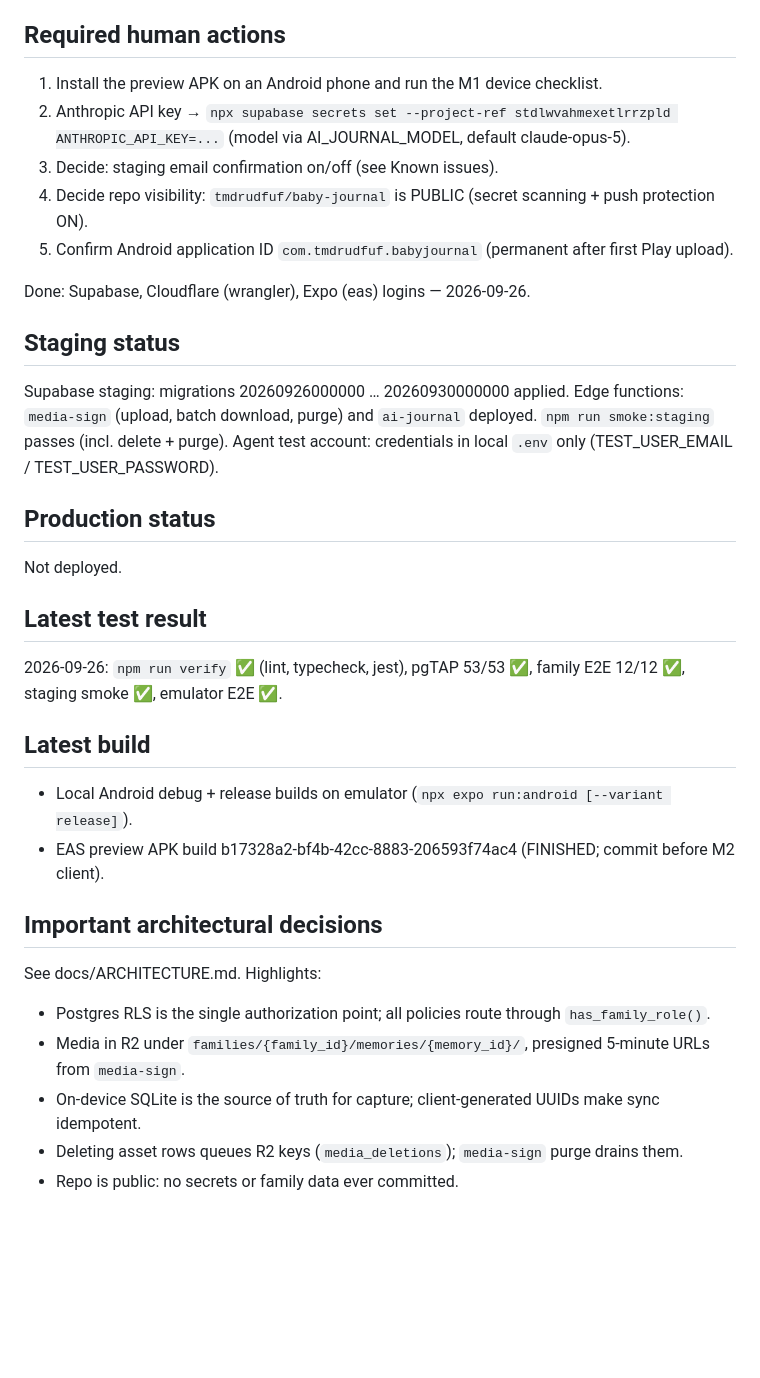
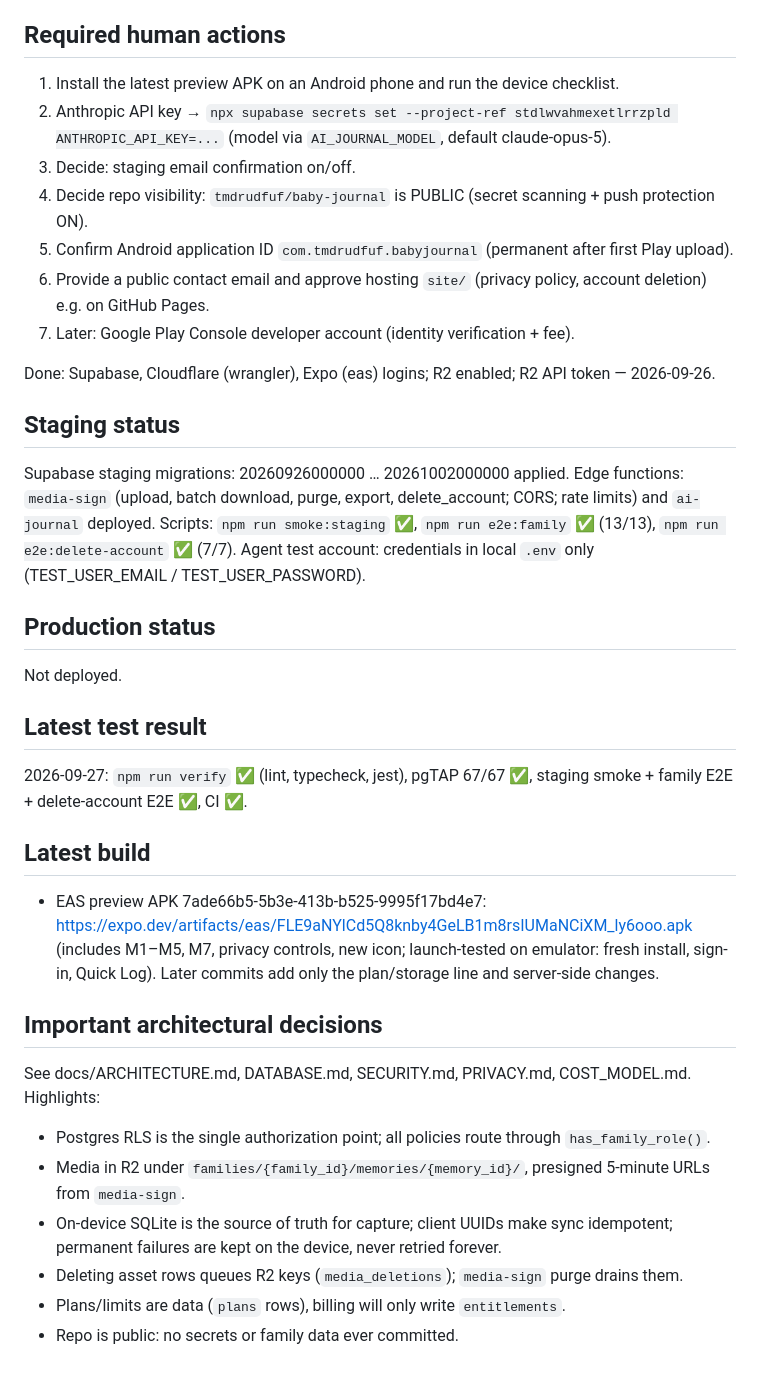
Before and after one commit to tmdrudfuf/baby-journal, a Markdown page: docs/PROJECT_STATE.md, the part around one of its changes. GitHub-like rendering; blank space fills up the shorter version.

```diff
--- a/docs/PROJECT_STATE.md
+++ b/docs/PROJECT_STATE.md
@@ -41,33 +46,37 @@ M7 — Monthly Memories: automatic highlights (milestones first, one moment per
 - Expo/EAS: project `@tmdrudfuf/baby-journal` (b539689d-d022-4104-a66f-c140347e1740); Android keystore managed by EAS.
 
 ## Required human actions
-1. Install the preview APK on an Android phone and run the M1 device checklist.
-2. Anthropic API key → `npx supabase secrets set --project-ref stdlwvahmexetlrrzpld ANTHROPIC_API_KEY=...` (model via AI_JOURNAL_MODEL, default claude-opus-5).
-3. Decide: staging email confirmation on/off (see Known issues).
+1. Install the latest preview APK on an Android phone and run the device checklist.
+2. Anthropic API key → `npx supabase secrets set --project-ref stdlwvahmexetlrrzpld ANTHROPIC_API_KEY=...` (model via `AI_JOURNAL_MODEL`, default claude-opus-5).
+3. Decide: staging email confirmation on/off.
 4. Decide repo visibility: `tmdrudfuf/baby-journal` is PUBLIC (secret scanning + push protection ON).
 5. Confirm Android application ID `com.tmdrudfuf.babyjournal` (permanent after first Play upload).
+6. Provide a public contact email and approve hosting `site/` (privacy policy, account deletion) e.g. on GitHub Pages.
+7. Later: Google Play Console developer account (identity verification + fee).
 
-Done: Supabase, Cloudflare (wrangler), Expo (eas) logins — 2026-09-26.
+Done: Supabase, Cloudflare (wrangler), Expo (eas) logins; R2 enabled; R2 API token — 2026-09-26.
 
 ## Staging status
-Supabase staging: migrations 20260926000000 … 20260930000000 applied.
-Edge functions: `media-sign` (upload, batch download, purge) and `ai-journal` deployed. `npm run smoke:staging` passes (incl. delete + purge).
+Supabase staging migrations: 20260926000000 … 20261002000000 applied.
+Edge functions: `media-sign` (upload, batch download, purge, export, delete_account; CORS; rate limits) and `ai-journal` deployed.
+Scripts: `npm run smoke:staging` ✅, `npm run e2e:family` ✅ (13/13), `npm run e2e:delete-account` ✅ (7/7).
 Agent test account: credentials in local `.env` only (TEST_USER_EMAIL / TEST_USER_PASSWORD).
 
 ## Production status
 Not deployed.
 
 ## Latest test result
-2026-09-26: `npm run verify` ✅ (lint, typecheck, jest), pgTAP 53/53 ✅, family E2E 12/12 ✅, staging smoke ✅, emulator E2E ✅.
+2026-09-27: `npm run verify` ✅ (lint, typecheck, jest), pgTAP 67/67 ✅, staging smoke + family E2E + delete-account E2E ✅, CI ✅.
 
 ## Latest build
-- Local Android debug + release builds on emulator (`npx expo run:android [--variant release]`).
-- EAS preview APK build b17328a2-bf4b-42cc-8883-206593f74ac4 (FINISHED; commit before M2 client).
+- EAS preview APK 7ade66b5-5b3e-413b-b525-9995f17bd4e7: https://expo.dev/artifacts/eas/FLE9aNYlCd5Q8knby4GeLB1m8rsIUMaNCiXM_ly6ooo.apk
+  (includes M1–M5, M7, privacy controls, new icon; launch-tested on emulator: fresh install, sign-in, Quick Log). Later commits add only the plan/storage line and server-side changes.
 
 ## Important architectural decisions
-See docs/ARCHITECTURE.md. Highlights:
+See docs/ARCHITECTURE.md, DATABASE.md, SECURITY.md, PRIVACY.md, COST_MODEL.md. Highlights:
 - Postgres RLS is the single authorization point; all policies route through `has_family_role()`.
 - Media in R2 under `families/{family_id}/memories/{memory_id}/`, presigned 5-minute URLs from `media-sign`.
-- On-device SQLite is the source of truth for capture; client-generated UUIDs make sync idempotent.
+- On-device SQLite is the source of truth for capture; client UUIDs make sync idempotent; permanent failures are kept on the device, never retried forever.
 - Deleting asset rows queues R2 keys (`media_deletions`); `media-sign` purge drains them.
+- Plans/limits are data (`plans` rows), billing will only write `entitlements`.
 - Repo is public: no secrets or family data ever committed.
```
Also changed, not shown: other parts of docs/PROJECT_STATE.md (+28 -23 lines).
